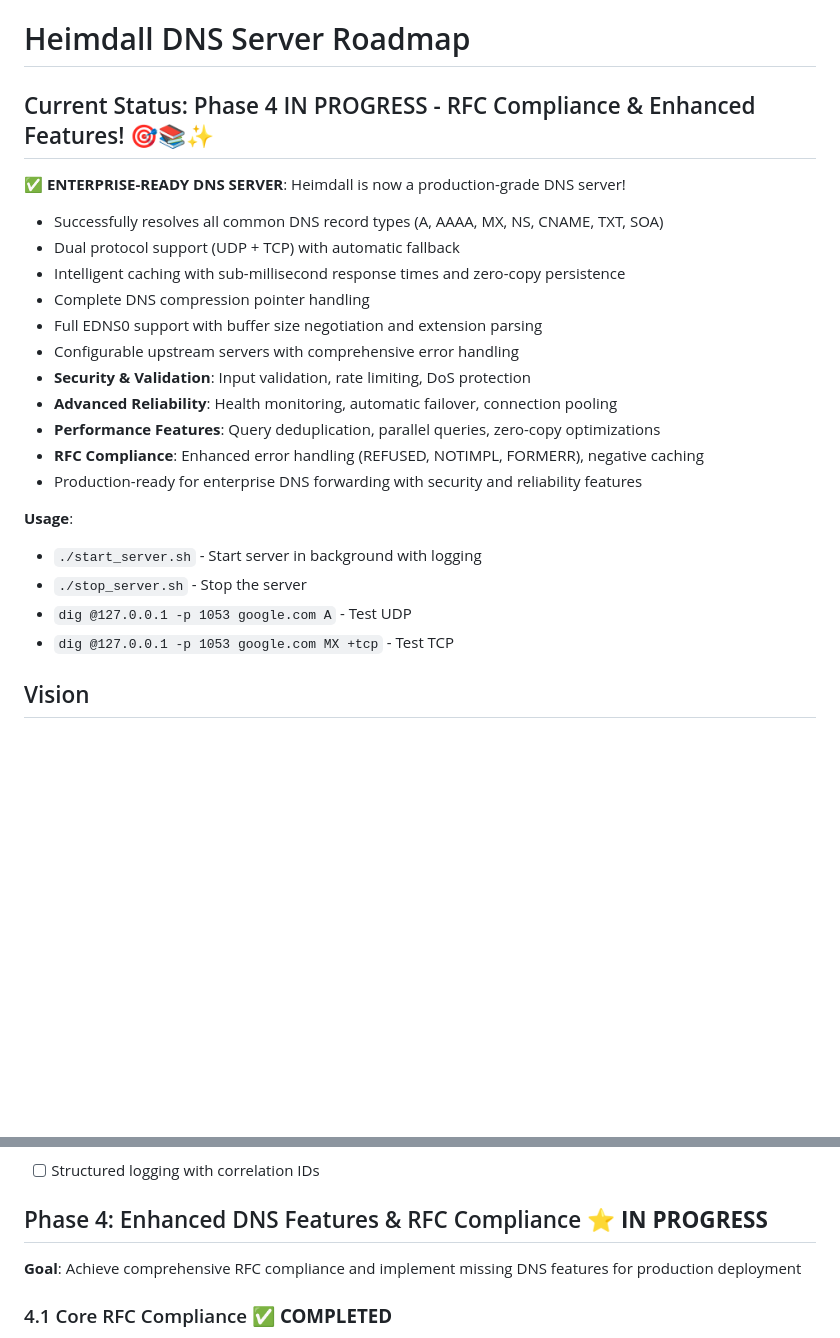
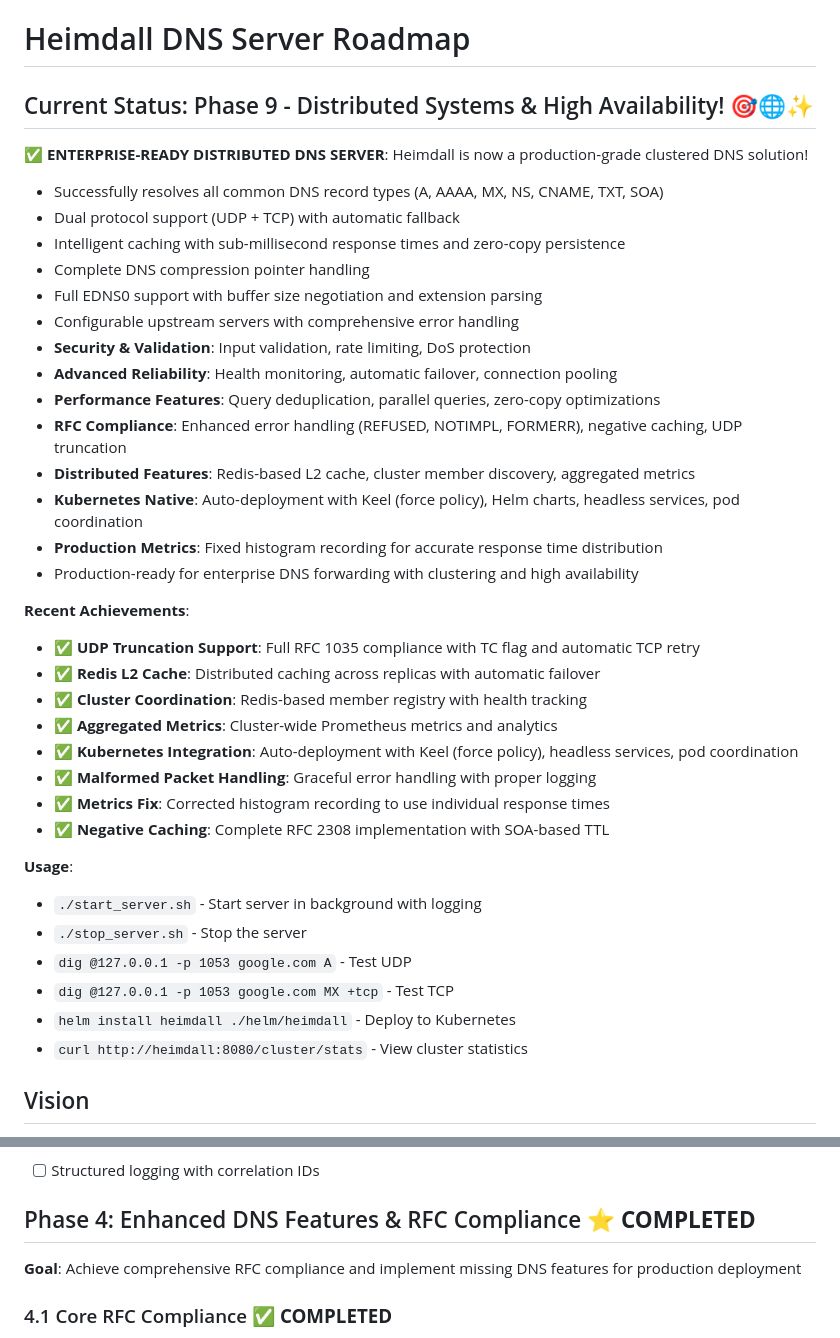
Before and after one commit to RoeeJ/heimdall, a Markdown page: ROADMAP.md, 2 parts joined by grey strips. GitHub-like rendering; blank space fills up the shorter version.

```diff
--- a/ROADMAP.md
+++ b/ROADMAP.md
@@ -1,8 +1,8 @@
 # Heimdall DNS Server Roadmap
 
-## Current Status: Phase 4 IN PROGRESS - RFC Compliance & Enhanced Features! 🎯📚✨
+## Current Status: Phase 9 - Distributed Systems & High Availability! 🎯🌐✨
 
-**✅ ENTERPRISE-READY DNS SERVER**: Heimdall is now a production-grade DNS server!
+**✅ ENTERPRISE-READY DISTRIBUTED DNS SERVER**: Heimdall is now a production-grade clustered DNS solution!
 - Successfully resolves all common DNS record types (A, AAAA, MX, NS, CNAME, TXT, SOA)
 - Dual protocol support (UDP + TCP) with automatic fallback
 - Intelligent caching with sub-millisecond response times and zero-copy persistence
@@ -12,14 +12,29 @@
 - **Security & Validation**: Input validation, rate limiting, DoS protection
 - **Advanced Reliability**: Health monitoring, automatic failover, connection pooling
 - **Performance Features**: Query deduplication, parallel queries, zero-copy optimizations
-- **RFC Compliance**: Enhanced error handling (REFUSED, NOTIMPL, FORMERR), negative caching
-- Production-ready for enterprise DNS forwarding with security and reliability features
+- **RFC Compliance**: Enhanced error handling (REFUSED, NOTIMPL, FORMERR), negative caching, UDP truncation
+- **Distributed Features**: Redis-based L2 cache, cluster member discovery, aggregated metrics
+- **Kubernetes Native**: Auto-deployment with Keel (force policy), Helm charts, headless services, pod coordination
+- **Production Metrics**: Fixed histogram recording for accurate response time distribution
+- Production-ready for enterprise DNS forwarding with clustering and high availability
+
+**Recent Achievements**:
+- ✅ **UDP Truncation Support**: Full RFC 1035 compliance with TC flag and automatic TCP retry
+- ✅ **Redis L2 Cache**: Distributed caching across replicas with automatic failover
+- ✅ **Cluster Coordination**: Redis-based member registry with health tracking
+- ✅ **Aggregated Metrics**: Cluster-wide Prometheus metrics and analytics
+- ✅ **Kubernetes Integration**: Auto-deployment with Keel (force policy), headless services, pod coordination
+- ✅ **Malformed Packet Handling**: Graceful error handling with proper logging
+- ✅ **Metrics Fix**: Corrected histogram recording to use individual response times
+- ✅ **Negative Caching**: Complete RFC 2308 implementation with SOA-based TTL
 
 **Usage**:
 - `./start_server.sh` - Start server in background with logging
 - `./stop_server.sh` - Stop the server
 - `dig @127.0.0.1 -p 1053 google.com A` - Test UDP
 - `dig @127.0.0.1 -p 1053 google.com MX +tcp` - Test TCP
+- `helm install heimdall ./helm/heimdall` - Deploy to Kubernetes
+- `curl http://heimdall:8080/cluster/stats` - View cluster statistics
 
 ## Vision
 Transform Heimdall into a high-performance, adblocking DNS server with custom domain management capabilities, suitable for home labs and small networks.
@@ -190,7 +205,7 @@ Transform Heimdall into a high-performance, adblocking DNS server with custom do
 - [✅] Graceful shutdown handling
 - [ ] Structured logging with correlation IDs
 
-## Phase 4: Enhanced DNS Features & RFC Compliance ⭐ **IN PROGRESS**
+## Phase 4: Enhanced DNS Features & RFC Compliance ⭐ **COMPLETED**
 **Goal**: Achieve comprehensive RFC compliance and implement missing DNS features for production deployment
 
 ### 4.1 Core RFC Compliance ✅ **COMPLETED**
```
Also changed, not shown: other parts of ROADMAP.md (+42 -12 lines).
